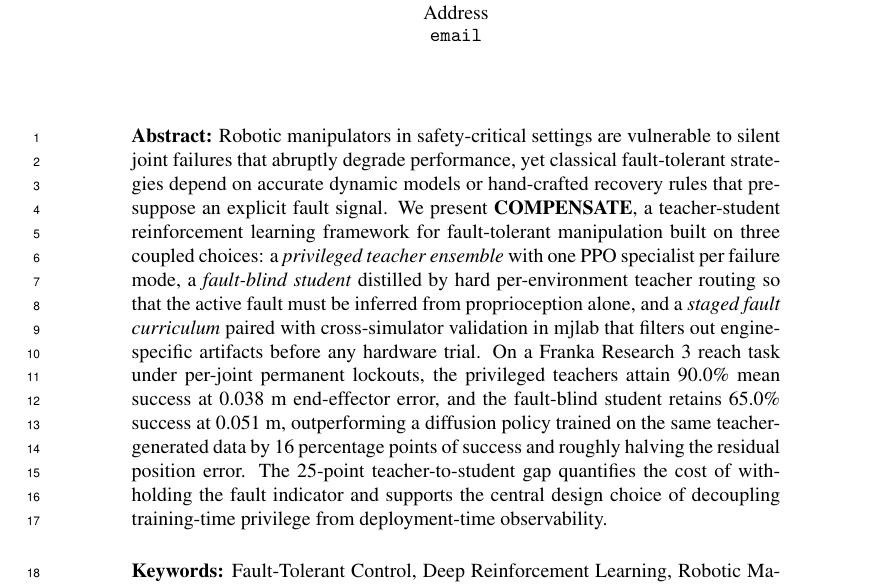
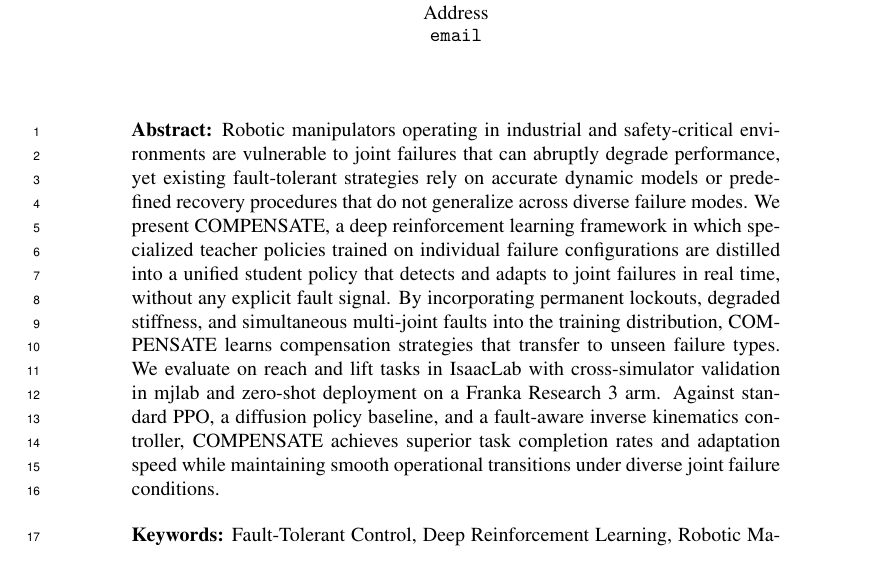
Before and after one commit to sesem738/compensate_paper, a LaTeX problem sheet (example.tex): part of page 1 of 10, cut so that both start at the same text. Compiled offline with pdfLaTeX.

Commit message:
abstract

```diff
--- a/example.tex
+++ b/example.tex
@@ -56,21 +56,18 @@
 %===============================================================================
 
 \begin{abstract}
-	Robotic manipulators in safety-critical settings are vulnerable to silent joint failures that
-	abruptly degrade performance, yet classical fault-tolerant strategies depend on accurate dynamic
-	models or hand-crafted recovery rules that presuppose an explicit fault signal. We present
-	\textbf{COMPENSATE}, a teacher-student reinforcement learning framework for fault-tolerant
-	manipulation built on three coupled choices: a \emph{privileged teacher ensemble} with one PPO
-	specialist per failure mode, a \emph{fault-blind student} distilled by hard per-environment
-	teacher routing so that the active fault must be inferred from proprioception alone, and a
-	\emph{staged fault curriculum} paired with cross-simulator validation in mjlab that filters out
-	engine-specific artifacts before any hardware trial. On a Franka Research~3 reach task under
-	per-joint permanent lockouts, the privileged teachers attain 90.0\% mean success at 0.038~m
-	end-effector error, and the fault-blind student retains 65.0\% success at 0.051~m, outperforming
-	a diffusion policy trained on the same teacher-generated data by 16 percentage points of success
-	and roughly halving the residual position error. The 25-point teacher-to-student gap quantifies
-	the cost of withholding the fault indicator and supports the central design choice of decoupling
-	training-time privilege from deployment-time observability.
+	Robotic manipulators operating in industrial and safety-critical environments are vulnerable to joint
+	failures that can abruptly degrade performance, yet existing fault-tolerant strategies rely on accurate
+	dynamic models or predefined recovery procedures that do not generalize across diverse failure modes.
+	We present COMPENSATE, a deep reinforcement learning framework in which specialized teacher policies
+	trained on individual failure configurations are distilled into a unified student policy that detects
+	and adapts to joint failures in real time, without any explicit fault signal. By incorporating
+	permanent lockouts, degraded stiffness, and simultaneous multi-joint faults into the training
+	distribution, COMPENSATE learns compensation strategies that transfer to unseen failure types. We
+	evaluate on reach and lift tasks in IsaacLab with cross-simulator validation in mjlab and zero-shot
+	deployment on a Franka Research~3 arm. Against standard PPO, a diffusion policy baseline, and a
+	fault-aware inverse kinematics controller, COMPENSATE achieves superior task completion rates and
+	adaptation speed while maintaining smooth operational transitions under diverse joint failure conditions.
 \end{abstract}
 
 % Two or three meaningful keywords should be added here
```
